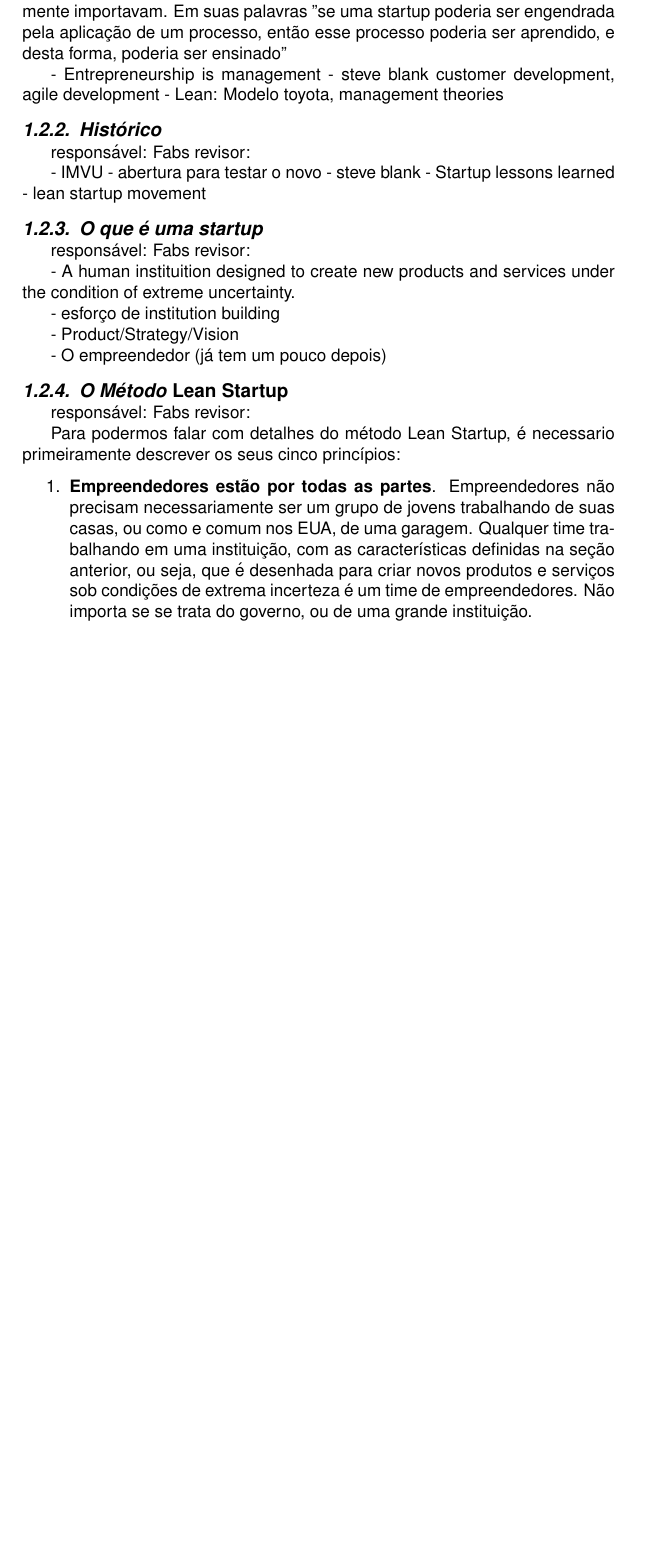
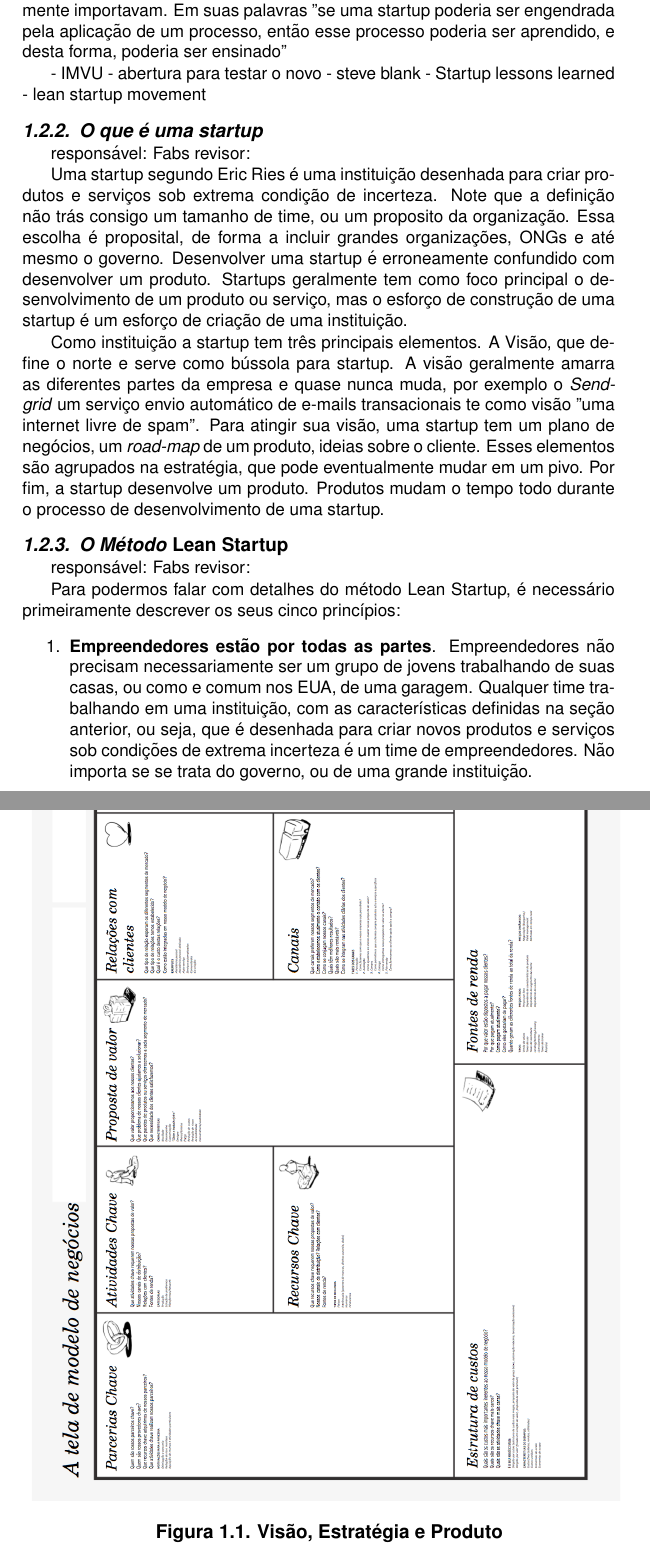
Before and after one commit to Fabs/jai2014, a LaTeX document (introducao_empreendedorismo-2014.tex, which reads startup_enxuta.tex): part of page 4 of 34 before the commit and two parts of pages 4 and 5 of 36 after it, the two joined at a grey line, cut so that both start at the same text, the shorter picture padded with empty space. Compiled offline with pdfLaTeX; the source files are stored in an older character set and shown here as Unicode.

Commit message:
Alterações no texto em mais um trecho da startup enxuta

```diff
--- a/startup_enxuta.tex
+++ b/startup_enxuta.tex
@@ -8,14 +8,7 @@ Por muito tempo, a cultura no mundo das startups girou em torno do mito de que u
 
 Empreendedores experientes, com um histórico de sucesso, bem como falhas, passaram a procurar elementos, características determinantes para o sucesso de uma startup. Eric Ries, coloca de maneira muito precisa em seu livro Lean Startup, como sua experiência o fazia rejeitar o até então mantra de sucesso das startups a procura pelo processo, pelas características que realmente importavam. Em suas palavras "se uma startup poderia ser engendrada pela aplicação de um processo, então esse processo poderia ser aprendido, e desta forma, poderia ser ensinado"
 
-- Entrepreneurship is management
-- steve blank customer development, agile development
-- Lean: Modelo toyota, management theories
-
-% 500 palavras
-\subsection{Histórico}
-responsável: Fabs revisor:
-
+%um único parágrafo
 - IMVU
 - abertura para testar o novo
 - steve blank
@@ -26,19 +19,22 @@ responsável: Fabs revisor:
 \subsection{O que é uma startup}
 responsável: Fabs revisor:
 
-- A human instituition designed to create new products and services under the condition of extreme uncertainty.
+Uma startup segundo Eric Ries é uma instituição desenhada para criar produtos e serviços sob extrema condição de incerteza. Note que a definição não trás consigo um tamanho de time, ou um proposito da organização. Essa escolha é proposital, de forma a incluir grandes organizações, ONGs e até mesmo o governo. Desenvolver uma startup é erroneamente confundido com desenvolver um produto. Startups geralmente tem como foco principal o desenvolvimento de um produto ou serviço, mas o esforço de construção de uma startup é um esforço de criação de uma instituição.
 
-- esforço de institution building
+Como instituição a startup tem três principais elementos. A Visão, que define o norte e serve como bússola para startup. A visão geralmente amarra as diferentes partes da empresa e quase nunca muda, por exemplo o \emph{Sendgrid} um serviço envio automático de e-mails transacionais te como visão "uma internet livre de spam". Para atingir sua visão, uma startup tem um plano de negócios, um \emph{road-map} de um produto, ideias sobre o cliente. Esses elementos são agrupados na estratégia, que pode eventualmente mudar em um pivo. Por fim, a startup desenvolve um produto. Produtos mudam o tempo todo durante o processo de desenvolvimento de uma startup.
 
-- Product/Strategy/Vision
-
-- O empreendedor (já tem um pouco depois)
+\begin{figure}[htbp]
+\centerline{\includegraphics*[angle=90,width=12cm]{figuras/business}}
+\caption{Visão, Estratégia e Produto}
+\label{fig:canvas}
+%\vspace{-5mm}%para eliminar espaço excessivo
+\end{figure}
 
 % 1500 palavras
 \subsection{O Método \emph{Lean Startup}}
 responsável: Fabs revisor:
 
-Para podermos falar com detalhes do método Lean Startup, é necessario primeiramente descrever os seus cinco princípios:
+Para podermos falar com detalhes do método Lean Startup, é necessário primeiramente descrever os seus cinco princípios:
 
 \begin{enumerate}
 
```
Also changed, not shown: preocupacoes_startup.tex (+0 -3 lines), ecossistema.tex (line endings or trailing spaces), figuras/startup.png (added), startup_enxuta.tex (2 more changed lines).
